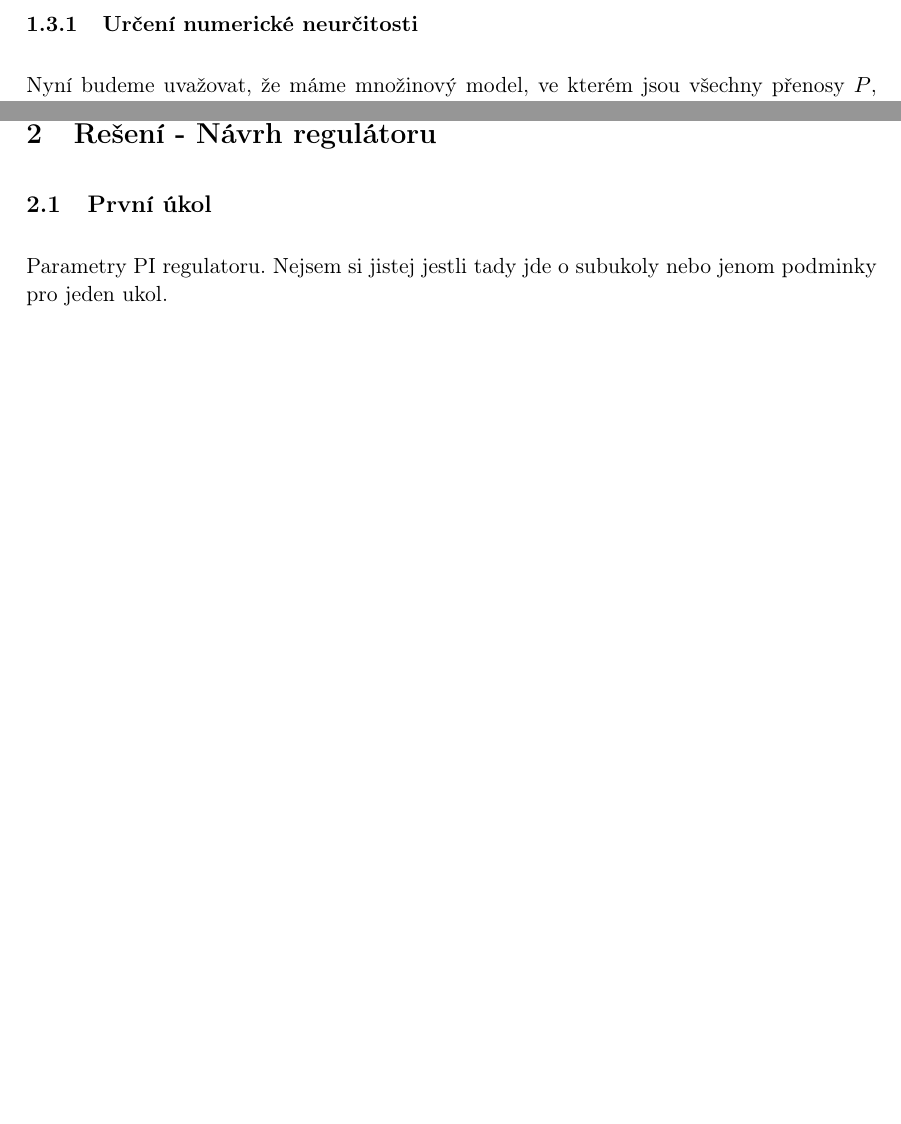
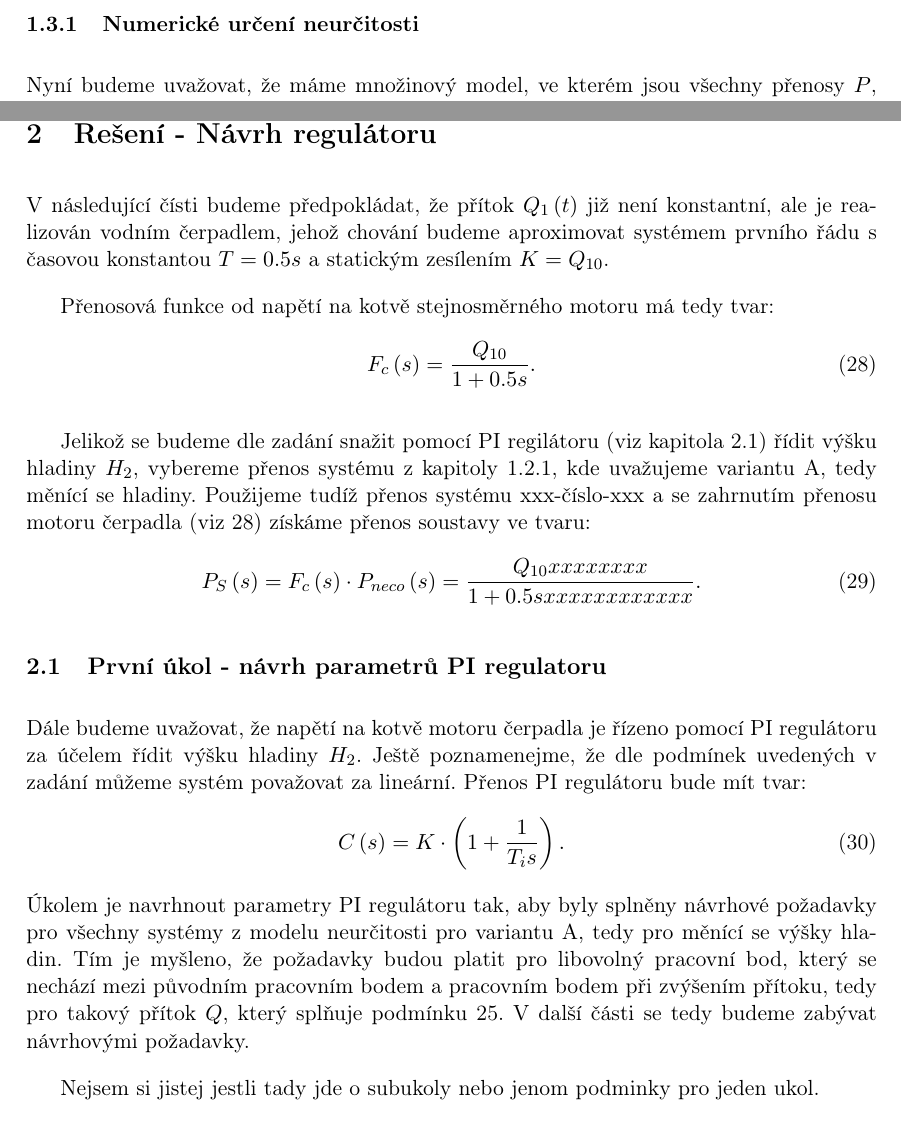
Before and after one commit to Cibulkaj/semestralkaAR, a LaTeX document (dokument/ar-semestralka.tex): two parts of pages 10 and 13 of 13 before the commit and two parts of pages 10 and 13 of 14 after it, joined at a grey line, cut at the place of the change, the shorter picture padded with empty space. Compiled offline with pdfLaTeX.

Commit message:
Uvod do regulatoru

```diff
--- a/dokument/ar-semestralka.tex
+++ b/dokument/ar-semestralka.tex
@@ -262,7 +262,7 @@ jejichž znázornění v komplexní rovině si můžeme prohlédnout na obrázku
 \end{figure}
 
 \newpage
-\subsubsection{Určení numerické neurčitosti}
+\subsubsection{Numerické určení neurčitosti}
 Nyní budeme uvažovat, že máme množinový model, ve kterém jsou všechny přenosy $ P $, které vznikly z nominálního přenosu $ P_{0} $ aditivní perturbací:
 \begin{equation}\label{eq:Aditivni_neurcitost-zakladni_vztah}
 P = P_{0}+W_{a}\Delta,
@@ -326,8 +326,33 @@ Porovnání neurčitostí pro oba případy provedeme vykreslením příslušný
 
 \newpage
 \section{Řešení - Návrh regulátoru}
-\subsection{První úkol}
-Parametry PI regulatoru. Nejsem si jistej jestli tady jde o subukoly nebo jenom podminky pro jeden ukol.
+V následující čísti budeme předpokládat, že přítok $ Q_{1}\left ( t \right ) $ již není konstantní, ale je realizován vodním čerpadlem, jehož chování budeme aproximovat systémem prvního řádu s časovou konstantou $ T=0.5s $ a statickým zesílením $ K = Q_{10} $.
+
+Přenosová funkce od napětí na kotvě stejnosměrného motoru má tedy tvar:
+\begin{equation}\label{eq:Prenos_motoru}
+F_{c}\left ( s \right )=\frac{Q_{10}}{1+0.5s}.
+\end{equation}
+
+Jelikož se budeme dle zadání snažit pomocí PI regilátoru (viz kapitola \ref{sec:PI}) řídit výšku hladiny $ H_{2} $, vybereme přenos systému z kapitoly \ref{sec:2A}, kde uvažujeme variantu A, tedy měnící se hladiny. Použijeme tudíž přenos systému xxx-číslo-xxx a se zahrnutím přenosu motoru čerpadla (viz \ref{eq:Prenos_motoru}) získáme přenos soustavy ve tvaru:
+\begin{equation}\label{eq:Prenos_soustavy_s_motorem}
+P_{S}\left ( s \right )=F_{c}\left ( s \right )\cdot P_{neco}\left ( s \right )=\frac{Q_{10}xxxxxxxx}{1+0.5sxxxxxxxxxxxx}.
+\end{equation}
+
+\subsection{První úkol - návrh parametrů PI regulatoru}\label{sec:PI}
+Dále budeme uvažovat, že napětí na kotvě motoru čerpadla je řízeno pomocí PI regulátoru za účelem řídit výšku hladiny $ H_{2} $. Ještě poznamenejme, že  dle podmínek uvedených v zadání můžeme systém považovat za lineární. Přenos PI regulátoru bude mít tvar:
+\begin{equation}\label{eq:Prenos_regulatoru}
+C\left ( s \right )=K\cdot \left ( 1+\frac{1}{T_{i}s} \right ).
+\end{equation}
+Úkolem je navrhnout parametry PI regulátoru tak, aby byly splněny návrhové požadavky pro všechny systémy z modelu neurčitosti pro variantu A, tedy pro měnící se výšky hladin. Tím je myšleno, že požadavky budou platit pro libovolný pracovní bod, který se nechází mezi původním pracovním bodem a pracovním bodem při zvýšením přítoku, tedy pro takový přítok $ Q $, který splňuje podmínku \ref{eq:Q_omezeni}. V další části se tedy budeme zabývat návrhovými požadavky.
+
+
+
+
+
+
+
+
+Nejsem si jistej jestli tady jde o subukoly nebo jenom podminky pro jeden ukol.
 \subsubsection{Vnitřní stabilita uzavřené smyčky (Nquistovo kritérium)}
 \subsubsection{Robustnost ve stabilitě}
 \subsubsection{Podmínka útlumu komplementrání citlivostní funkce}
```
Also changed, not shown: dokument/ar-semestralka.pdf, 4 other files.
